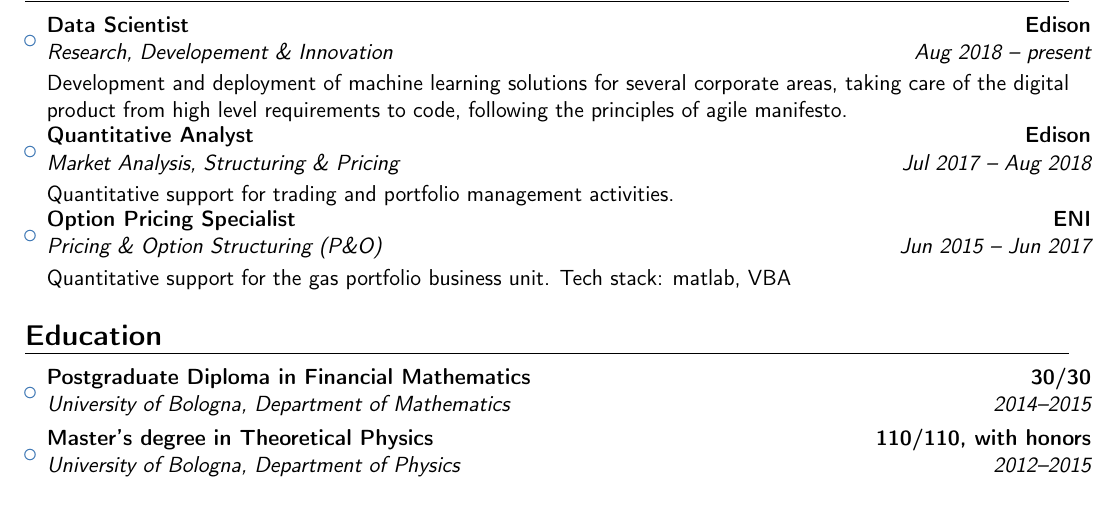
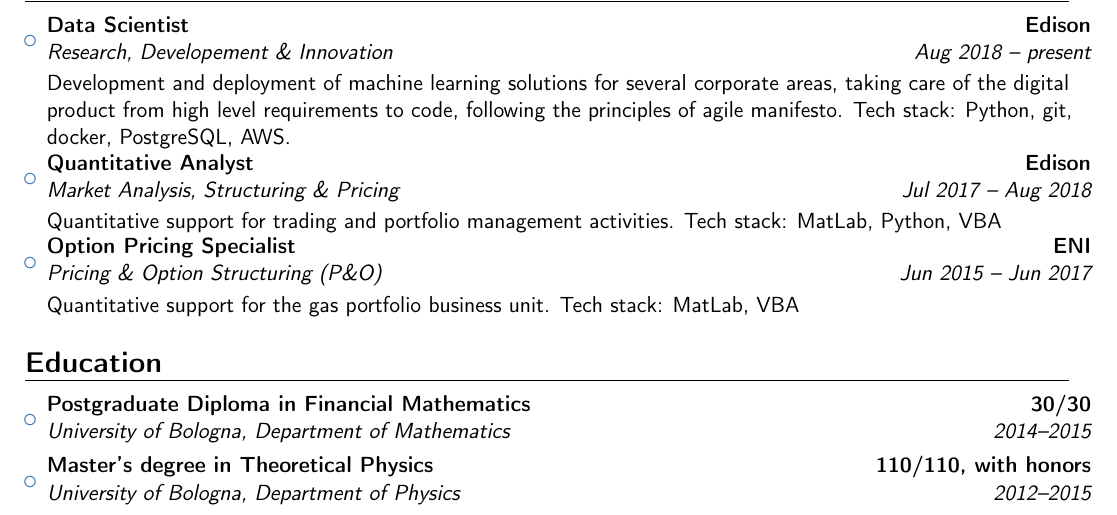
Before and after one commit to AlessandroGianfelici/curriculum, a LaTeX CV (curriculum_ENG.tex): part of page 1 of 2, cut so that both start at the same text. Compiled offline with pdfLaTeX.

Commit message:
aggiornato tech stack

```diff
--- a/curriculum_ENG.tex
+++ b/curriculum_ENG.tex
@@ -49,17 +49,16 @@
 
 \begin{itemize}
 \item{\cventry{Aug 2018 -- present}{Research, Developement \& Innovation}{Data Scientist}{Edison}{}{}
-Development and deployment of machine learning solutions for several corporate areas, taking care of the digital product from high level requirements to code, following the principles of agile manifesto.
+Development and deployment of machine learning solutions for several corporate areas, taking care of the digital product from high level requirements to code, following the principles of agile manifesto. Tech stack: Python, git, docker, PostgreSQL, AWS.
 }
 \item{\cventry{Jul 2017 -- Aug 2018}{Market Analysis, Structuring \& Pricing}{Quantitative Analyst}{Edison}{}{}
-Quantitative support for trading and portfolio management activities.
+Quantitative support for trading and portfolio management activities. Tech stack: MatLab, Python, VBA
 }
 \item{\cventry{Jun 2015 -- Jun 2017}{Pricing \& Option Structuring (P\&O)}{Option Pricing Specialist}{ENI}{}{}
-Quantitative support for the gas portfolio business unit. Tech stack: matlab, VBA}
+Quantitative support for the gas portfolio business unit. Tech stack: MatLab, VBA}
 \end{itemize}
 
 \section{Education}
-
 \begin{itemize}
 \item{\cventry{2014--2015}{University of Bologna}{Postgraduate Diploma in Financial Mathematics}{30/30}{Department of Mathematics}{}}
 \item{\cventry{2012--2015}{University of Bologna}{Master's degree in Theoretical Physics}{110/110, with honors}{Department of Physics}{}}
```
Also changed, not shown: curriculum_ENG.tex (3 more changed lines).
